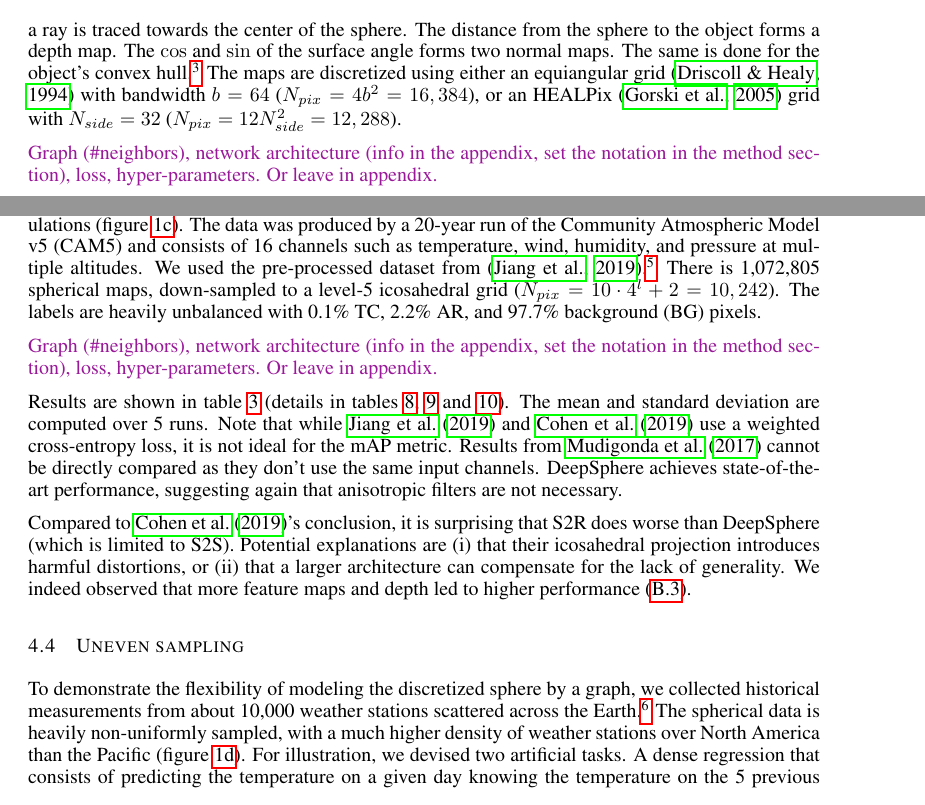
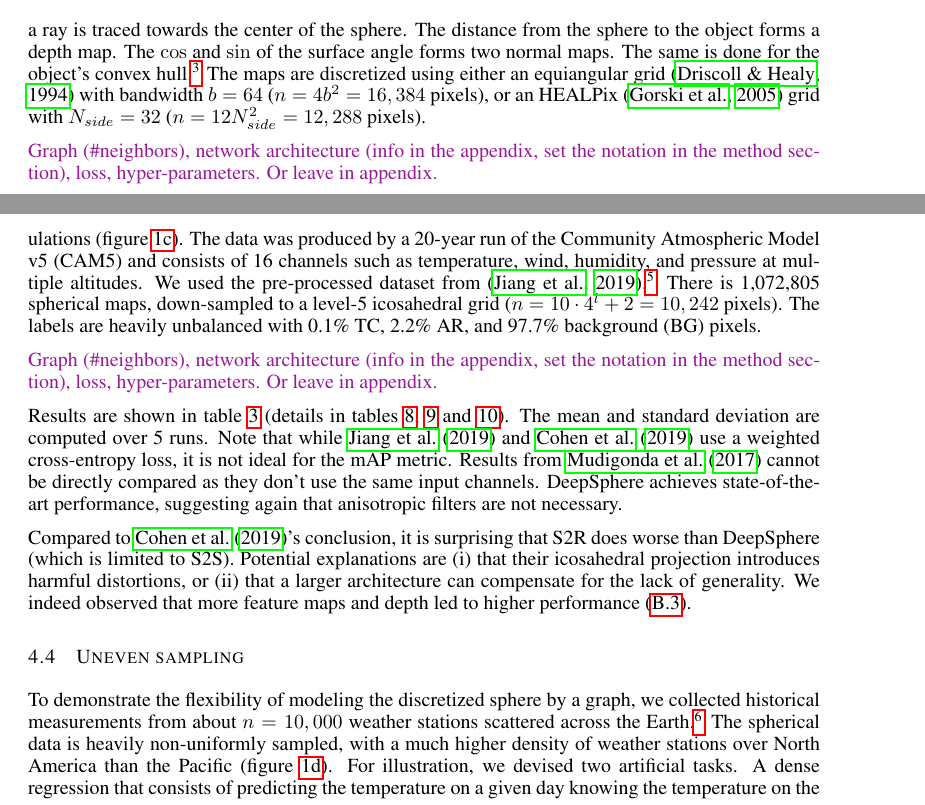
Before and after one commit to deepsphere/paper-deepsphere-iclr2020, a LaTeX paper (main.tex): two parts of pages 7 and 8 of 19, joined at a grey line, cut so that both start at the same text. Compiled offline with pdfLaTeX.

Commit message:
unify notation: n for number of pixels

```diff
--- a/main.tex
+++ b/main.tex
@@ -376,7 +377,7 @@ At each pixel, a ray is traced towards the center of the sphere.
 The distance from the sphere to the object forms a depth map.
 The $\cos$ and $\sin$ of the surface angle forms two normal maps.
 The same is done for the object's convex hull.\footnote{Albeit we didn't observe much improvement by using the convex hull.}
-The maps are discretized using either an equiangular grid \citep{driscoll1994Fouriersphere} with bandwidth $b = 64$ ($N_{pix} = 4 b^2 = 16,384$), or an HEALPix \citep{healpix} grid with $N_{side} = 32$ ($N_{pix} = 12 N_{side}^2 = 12,288$).
+The maps are discretized using either an equiangular grid \citep{driscoll1994Fouriersphere} with bandwidth $b = 64$ ($n = 4 b^2 = 16,384$ pixels), or an HEALPix \citep{healpix} grid with $N_{side} = 32$ ($n = 12 N_{side}^2 = 12,288$ pixels).
 
 \todo{Graph (\#neighbors), network architecture (info in the appendix, set the notation in the method section), loss, hyper-parameters. Or leave in appendix.}
 
@@ -471,7 +472,7 @@ We used the pre-processed dataset from \citep{jiang2019sphericalcnn}.\footnote{A
 %\url{https://github.com/maxjiang93/ugscnn}
 %\url{https://github.com/maxjiang93/ugscnn/blob/master/experiments/exp4_sphere_climate/run.sh}
 %\url{http://island.me.berkeley.edu/ugscnn/data/climate_sphere_l5.zip}
-There is 1,072,805 spherical maps, down-sampled to a level-5 icosahedral grid ($N_{pix} = 10 \cdot 4^l + 2 = 10,242$).
+There is 1,072,805 spherical maps, down-sampled to a level-5 icosahedral grid ($n = 10 \cdot 4^l + 2 = 10,242$ pixels).
 The labels are heavily unbalanced with 0.1\% TC, 2.2\% AR, and 97.7\% background (BG) pixels.
 
 \todo{Graph (\#neighbors), network architecture (info in the appendix, set the notation in the method section), loss, hyper-parameters. Or leave in appendix.}
@@ -510,7 +511,7 @@ We indeed observed that more feature maps and depth led to higher performance (\
 \subsection{Uneven sampling} \label{sec:exp:ghcn}
 % Weather prediction? But it's not a real task. Rather a demo.
 
-To demonstrate the flexibility of modeling the discretized sphere by a graph, we collected historical measurements from about 10,000 weather stations scattered across the Earth.\footnote{\url{https://www.ncdc.noaa.gov/ghcn-daily-description}}
+To demonstrate the flexibility of modeling the discretized sphere by a graph, we collected historical measurements from about $n = 10,000$ weather stations scattered across the Earth.\footnote{\url{https://www.ncdc.noaa.gov/ghcn-daily-description}}
 The spherical data is heavily non-uniformly sampled, with a much higher density of weather stations over North America than the Pacific (\figref{examples:ghcn:tmax}).
 For illustration, we devised two artificial tasks.
 A dense regression that consists of predicting the temperature on a given day knowing the temperature on the 5 previous days.
```
Also changed, not shown: main.tex (5 more changed lines).
